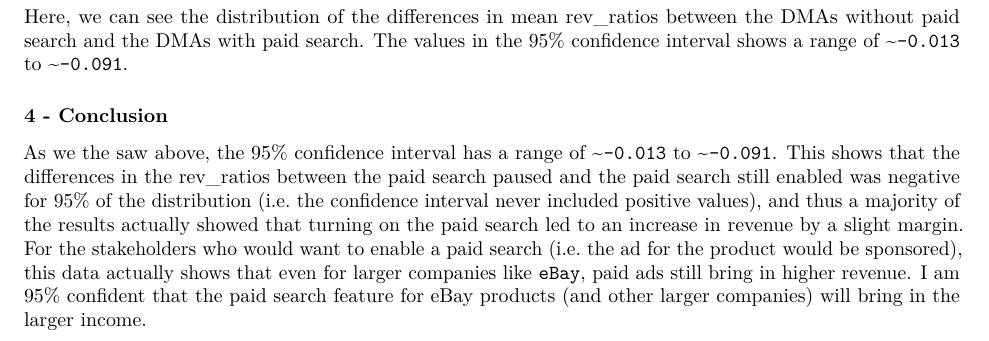
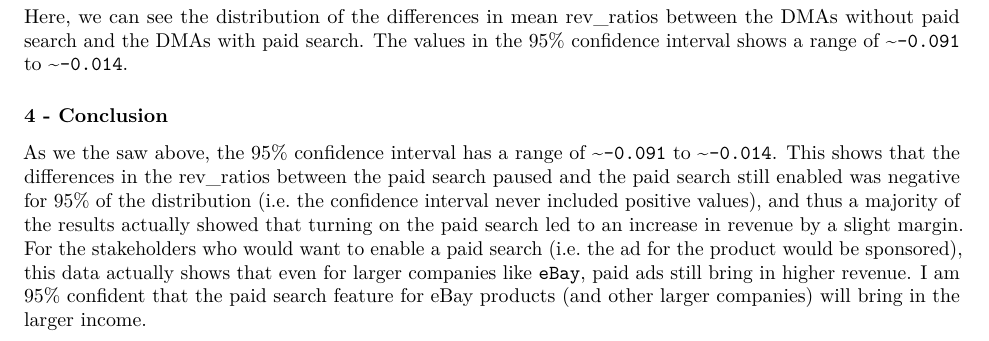
Before and after one commit to arunmsn/SDS315, an R Markdown document (Week_05/Homework_3/Homework_3.Rmd): part of page 9 of 9, cut so that both start at the same text. Rendered offline with R 4.5, knitr and Pandoc, then LaTeX, with nearby package versions; some code elsewhere in the file could not run offline.

Commit message:
Update Homework_3.Rmd

````diff
--- a/Week_05/Homework_3/Homework_3.Rmd
+++ b/Week_05/Homework_3/Homework_3.Rmd
@@ -352,8 +352,8 @@ ci_upper <- quantile(boot_dist$diffmean, 0.975)
 cat("95% Confidence Interval:", ci_lower, "to", ci_upper, "\n")
 ```
 
-Here, we can see the distribution of the differences in mean rev_ratios between the DMAs without paid search and the DMAs with paid search. The values in the 95% confidence interval shows a range of ~`-0.013` to ~`-0.091`.
+Here, we can see the distribution of the differences in mean rev_ratios between the DMAs without paid search and the DMAs with paid search. The values in the 95% confidence interval shows a range of ~`-0.091` to ~`-0.014`.
 
 ### 4 - Conclusion
 
-As we the saw above, the 95% confidence interval has a range of ~`-0.013` to ~`-0.091`. This shows that the differences in the rev_ratios between the paid search paused and the paid search still enabled was negative for 95% of the distribution (i.e. the confidence interval never included positive values), and thus a majority of the results actually showed that turning on the paid search led to an increase in revenue by a slight margin. For the stakeholders who would want to enable a paid search (i.e. the ad for the product would be sponsored), this data actually shows that even for larger companies like `eBay`, paid ads still bring in higher revenue. I am 95% confident that the paid search feature for eBay products (and other larger companies) will bring in the larger income.
+As we the saw above, the 95% confidence interval has a range of ~`-0.091` to ~`-0.014`. This shows that the differences in the rev_ratios between the paid search paused and the paid search still enabled was negative for 95% of the distribution (i.e. the confidence interval never included positive values), and thus a majority of the results actually showed that turning on the paid search led to an increase in revenue by a slight margin. For the stakeholders who would want to enable a paid search (i.e. the ad for the product would be sponsored), this data actually shows that even for larger companies like `eBay`, paid ads still bring in higher revenue. I am 95% confident that the paid search feature for eBay products (and other larger companies) will bring in the larger income.
````
